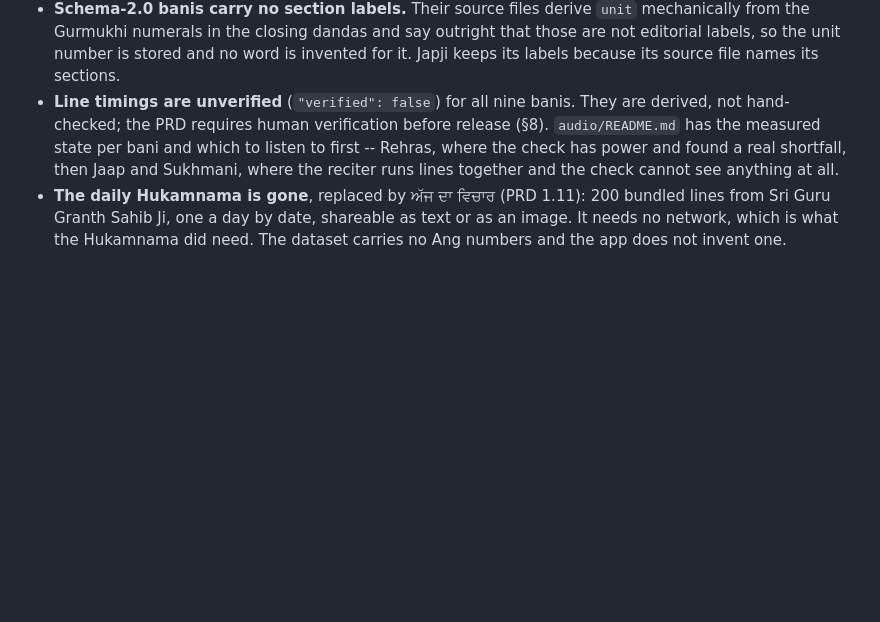
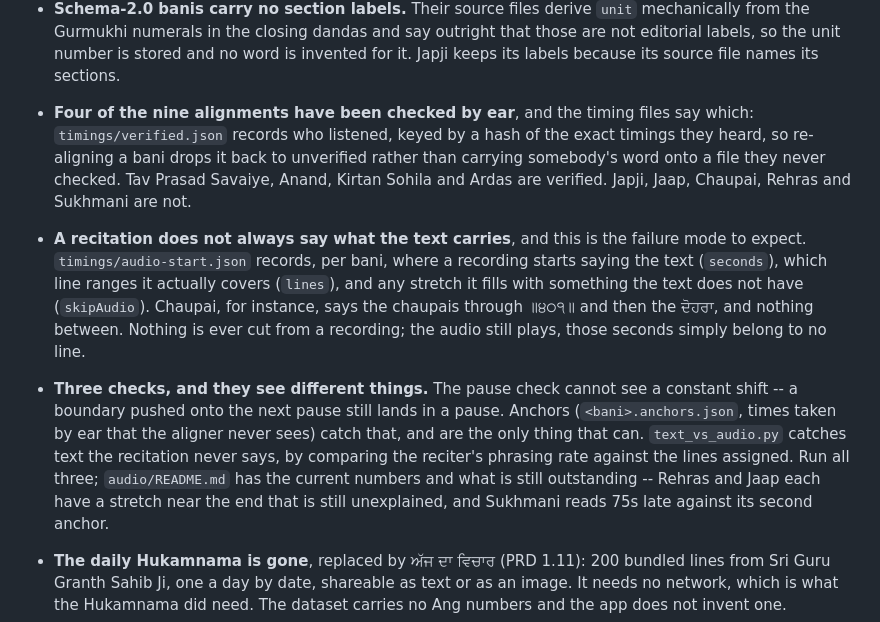
Before and after one commit to puneetsinghnanda/Hazri, a Markdown page: CLAUDE.md, the part around the change. GitHub-like rendering; blank space fills up the shorter version.

Commit message:
Bring the known gaps up to date with what the checks now know
The note still described the state from several fixes ago: nine
unverified alignments and a listening order that has since been worked
through. Four are verified now, Chaupai's text is scoped to what the
recitation says, and there are three checks rather than one.

What matters for the next session is the shape of the failure, so that is
what it says: a recitation does not always say what the text carries, the
pause check cannot see a constant shift, and only an anchor can.

Co-Authored-By: Claude Opus 5 <noreply@anthropic.com>
Claude-Session: https://claude.ai/code/session_01AQEsaDDXXiQem2XTbD6Yjw

```diff
--- a/CLAUDE.md
+++ b/CLAUDE.md
@@ -77,12 +77,30 @@ the app. Add the credit to `voice` in the content pipeline when one is agreed.
   outright that those are not editorial labels, so the unit number is stored
   and no word is invented for it. Japji keeps its labels because its source
   file names its sections.
-- **Line timings are unverified** (`"verified": false`) for all nine banis.
-  They are derived, not hand-checked; the PRD requires human verification
-  before release (§8). `audio/README.md` has the measured state per bani and
-  which to listen to first -- Rehras, where the check has power and found a
-  real shortfall, then Jaap and Sukhmani, where the reciter runs lines
-  together and the check cannot see anything at all.
+- **Four of the nine alignments have been checked by ear**, and the timing
+  files say which: `timings/verified.json` records who listened, keyed by a
+  hash of the exact timings they heard, so re-aligning a bani drops it back to
+  unverified rather than carrying somebody's word onto a file they never
+  checked. Tav Prasad Savaiye, Anand, Kirtan Sohila and Ardas are verified.
+  Japji, Jaap, Chaupai, Rehras and Sukhmani are not.
+- **A recitation does not always say what the text carries**, and this is the
+  failure mode to expect. `timings/audio-start.json` records, per bani, where
+  a recording starts saying the text (`seconds`), which line ranges it
+  actually covers (`lines`), and any stretch it fills with something the text
+  does not have (`skipAudio`). Chaupai, for instance, says the chaupais
+  through ॥੪੦੧॥ and then the ਦੋਹਰਾ, and nothing between. Nothing is ever cut
+  from a recording; the audio still plays, those seconds simply belong to no
+  line.
+- **Three checks, and they see different things.** The pause check cannot see
+  a constant shift -- a boundary pushed onto the next pause still lands in a
+  pause. Anchors (`<bani>.anchors.json`, times taken by ear that the aligner
+  never sees) catch that, and are the only thing that can. `text_vs_audio.py`
+  catches text the recitation never says, by comparing the reciter's phrasing
+  rate against the lines assigned. Run all three; `audio/README.md` has the
+  current numbers and what is still outstanding -- Rehras and Jaap each have
+  a stretch near the end that is still unexplained, and Sukhmani reads 75s
+  late against its second anchor.
+
 - **The daily Hukamnama is gone**, replaced by ਅੱਜ ਦਾ ਵਿਚਾਰ (PRD 1.11): 200
   bundled lines from Sri Guru Granth Sahib Ji, one a day by date, shareable as
   text or as an image. It needs no network, which is what the Hukamnama did
```
